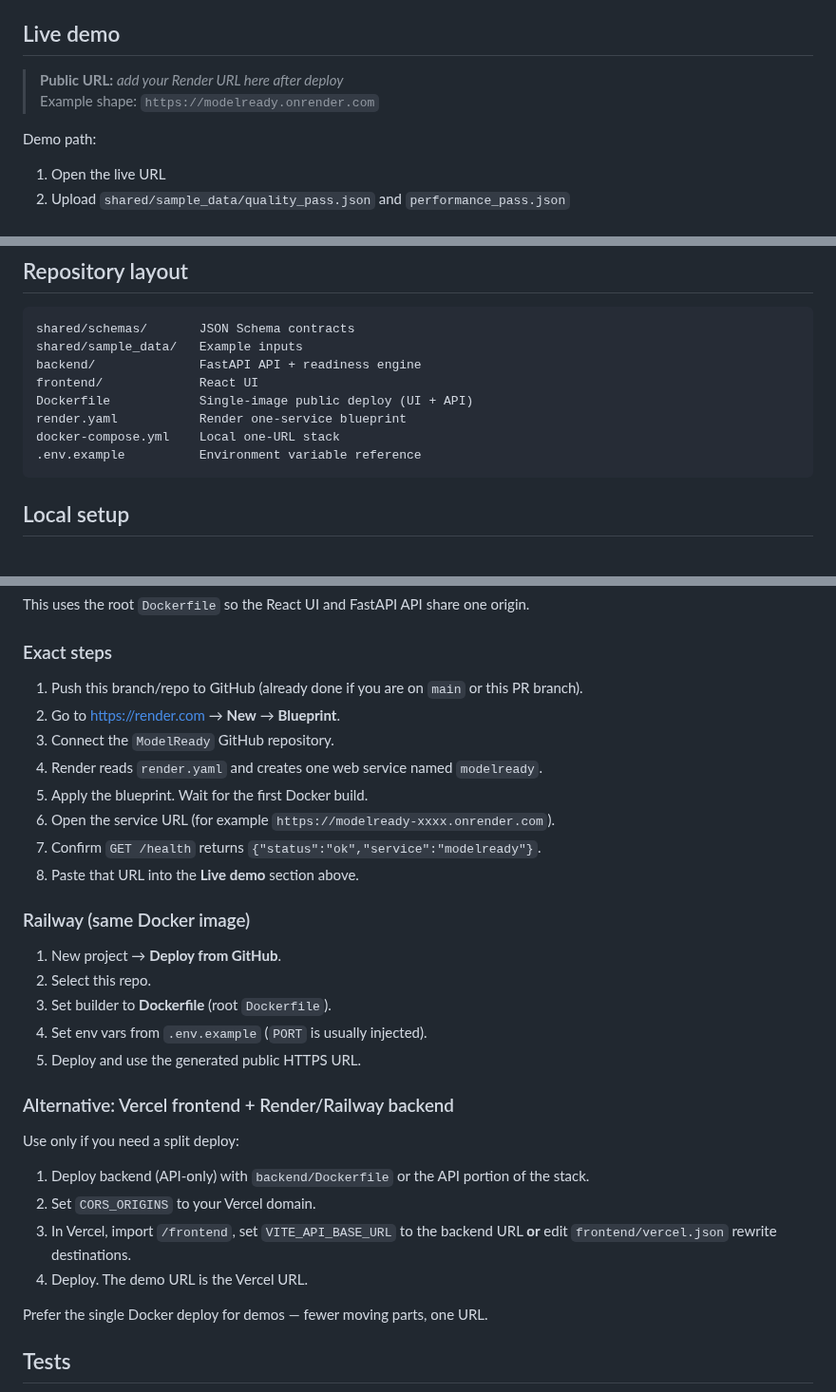
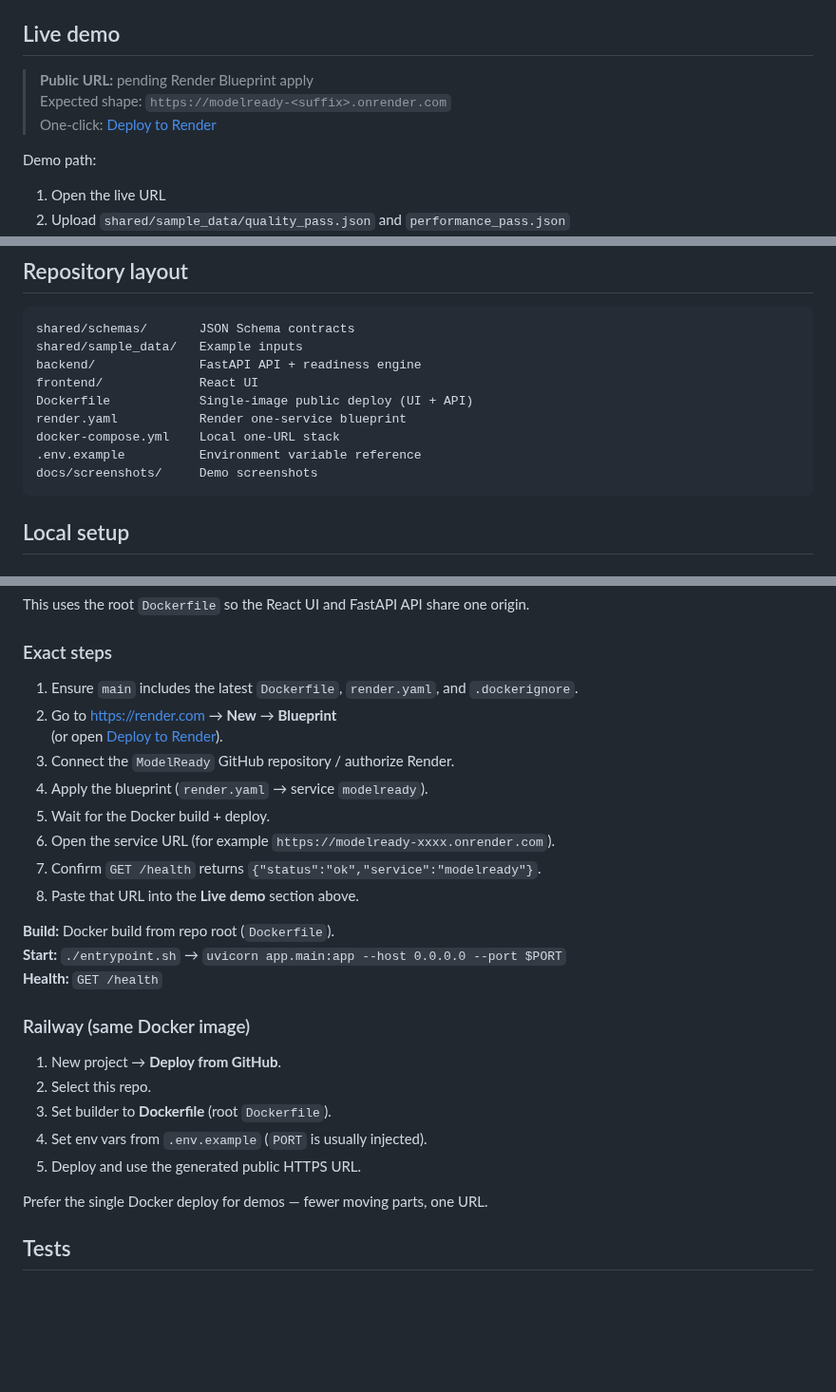
Before and after one commit to abhishek-sutaria/ModelReady, a Markdown page: README.md, 3 parts joined by grey strips. Shown at 95% size. Drawn GitHub-style; blank space fills up the shorter version.

````diff
--- a/README.md
+++ b/README.md
@@ -21,8 +21,9 @@ Sample payloads live in `shared/sample_data/`.
 
 ## Live demo
 
-> **Public URL:** _add your Render URL here after deploy_
-> Example shape: `https://modelready.onrender.com`
+> **Public URL:** pending Render Blueprint apply
+> Expected shape: `https://modelready-<suffix>.onrender.com`
+> One-click: [Deploy to Render](https://render.com/deploy?repo=https://github.com/abhishek-sutaria/ModelReady)
 
 Demo path:
 
@@ -60,6 +86,7 @@ Dockerfile            Single-image public deploy (UI + API)
 render.yaml           Render one-service blueprint
 docker-compose.yml    Local one-URL stack
 .env.example          Environment variable reference
+docs/screenshots/     Demo screenshots
 ```
 
 ## Local setup
@@ -109,14 +136,19 @@ This uses the root `Dockerfile` so the React UI and FastAPI API share one origin
 
 ### Exact steps
 
-1. Push this branch/repo to GitHub (already done if you are on `main` or this PR branch).
-2. Go to [https://render.com](https://render.com) → **New** → **Blueprint**.
-3. Connect the `ModelReady` GitHub repository.
-4. Render reads `render.yaml` and creates one web service named `modelready`.
-5. Apply the blueprint. Wait for the first Docker build.
+1. Ensure `main` includes the latest `Dockerfile`, `render.yaml`, and `.dockerignore`.
+2. Go to [https://render.com](https://render.com) → **New** → **Blueprint**
+   (or open [Deploy to Render](https://render.com/deploy?repo=https://github.com/abhishek-sutaria/ModelReady)).
+3. Connect the `ModelReady` GitHub repository / authorize Render.
+4. Apply the blueprint (`render.yaml` → service `modelready`).
+5. Wait for the Docker build + deploy.
 6. Open the service URL (for example `https://modelready-xxxx.onrender.com`).
 7. Confirm `GET /health` returns `{"status":"ok","service":"modelready"}`.
 8. Paste that URL into the **Live demo** section above.
+
+**Build:** Docker build from repo root (`Dockerfile`).
+**Start:** `./entrypoint.sh` → `uvicorn app.main:app --host 0.0.0.0 --port $PORT`
+**Health:** `GET /health`
 
 ### Railway (same Docker image)
 
@@ -125,15 +157,6 @@ This uses the root `Dockerfile` so the React UI and FastAPI API share one origin
 3. Set builder to **Dockerfile** (root `Dockerfile`).
 4. Set env vars from `.env.example` (`PORT` is usually injected).
 5. Deploy and use the generated public HTTPS URL.
-
-### Alternative: Vercel frontend + Render/Railway backend
-
-Use only if you need a split deploy:
-
-1. Deploy backend (API-only) with `backend/Dockerfile` or the API portion of the stack.
-2. Set `CORS_ORIGINS` to your Vercel domain.
-3. In Vercel, import `/frontend`, set `VITE_API_BASE_URL` to the backend URL **or** edit `frontend/vercel.json` rewrite destinations.
-4. Deploy. The demo URL is the Vercel URL.
 
 Prefer the single Docker deploy for demos — fewer moving parts, one URL.
 
````
Also changed, not shown: other parts of README.md (+25 -0 lines), docs/screenshots/01-landing.png (added), docs/screenshots/02-uploads.png (added), docs/screenshots/03-ready-verdict.png (added), docs/screenshots/04-insufficient-data.png (added).
